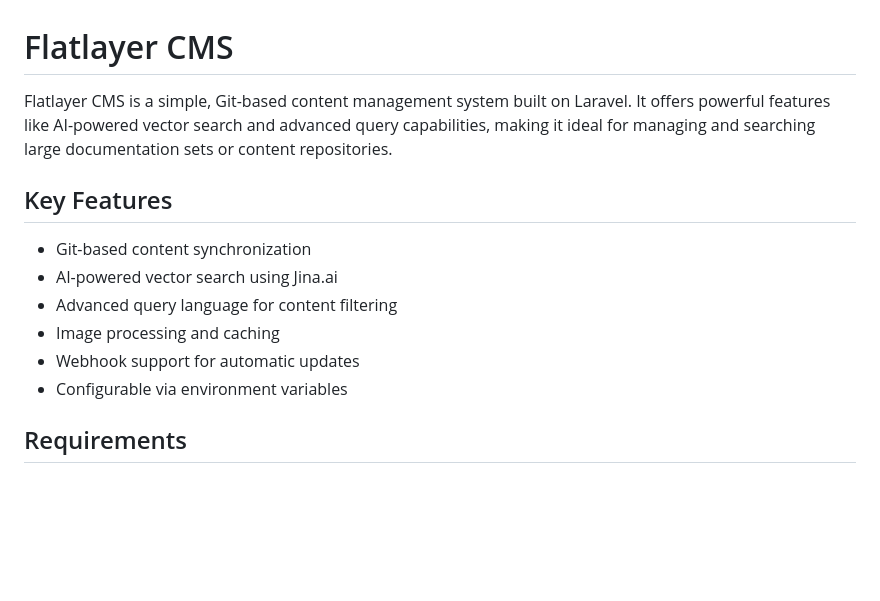
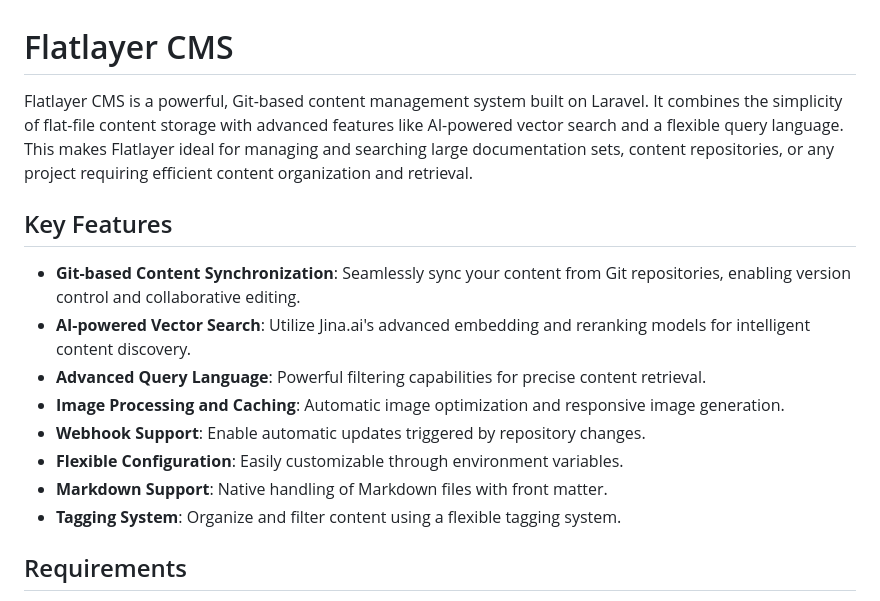
Before and after one commit to flatlayer/flatlayer, a Markdown page: README.md, the part around the change printed below. GitHub-like rendering; blank space fills up the shorter version.

```diff
--- a/README.md
+++ b/README.md
@@ -1,15 +1,17 @@
 # Flatlayer CMS
 
-Flatlayer CMS is a simple, Git-based content management system built on Laravel. It offers powerful features like AI-powered vector search and advanced query capabilities, making it ideal for managing and searching large documentation sets or content repositories.
+Flatlayer CMS is a powerful, Git-based content management system built on Laravel. It combines the simplicity of flat-file content storage with advanced features like AI-powered vector search and a flexible query language. This makes Flatlayer ideal for managing and searching large documentation sets, content repositories, or any project requiring efficient content organization and retrieval.
 
 ## Key Features
 
-- Git-based content synchronization
-- AI-powered vector search using Jina.ai
-- Advanced query language for content filtering
-- Image processing and caching
-- Webhook support for automatic updates
-- Configurable via environment variables
+- **Git-based Content Synchronization**: Seamlessly sync your content from Git repositories, enabling version control and collaborative editing.
+- **AI-powered Vector Search**: Utilize Jina.ai's advanced embedding and reranking models for intelligent content discovery.
+- **Advanced Query Language**: Powerful filtering capabilities for precise content retrieval.
+- **Image Processing and Caching**: Automatic image optimization and responsive image generation.
+- **Webhook Support**: Enable automatic updates triggered by repository changes.
+- **Flexible Configuration**: Easily customizable through environment variables.
+- **Markdown Support**: Native handling of Markdown files with front matter.
+- **Tagging System**: Organize and filter content using a flexible tagging system.
 
 ## Requirements
 
```
Also changed, not shown: other parts of README.md (+63 -41 lines).
